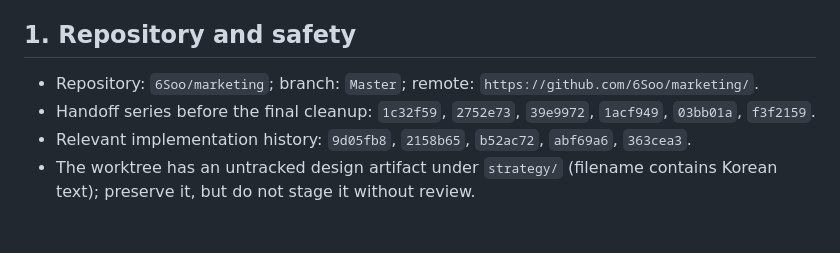
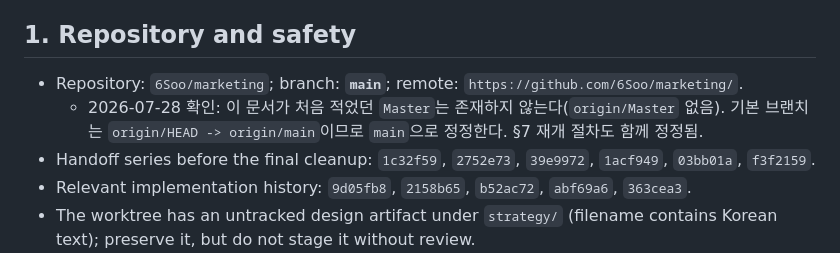
Before and after one commit to 6Soo/marketing, a Markdown page: HANDOFF-LINUX-AGENT.md, the part around one of its changes. GitHub-like rendering; blank space fills up the shorter version.

```diff
--- a/HANDOFF-LINUX-AGENT.md
+++ b/HANDOFF-LINUX-AGENT.md
@@ -77,7 +79,9 @@ Linux agent는 이 문서를 읽었다는 이유만으로 실행·게시·배포
 
 ## 1. Repository and safety
 
-- Repository: `6Soo/marketing`; branch: `Master`; remote: `https://github.com/6Soo/marketing/`.
+- Repository: `6Soo/marketing`; branch: **`main`**; remote: `https://github.com/6Soo/marketing/`.
+  - 2026-07-28 확인: 이 문서가 처음 적었던 `Master`는 존재하지 않는다(`origin/Master` 없음).
+    기본 브랜치는 `origin/HEAD -> origin/main`이므로 `main`으로 정정한다. §7 재개 절차도 함께 정정됨.
 - Handoff series before the final cleanup:
   `1c32f59`, `2752e73`, `39e9972`, `1acf949`, `03bb01a`, `f3f2159`.
 - Relevant implementation history: `9d05fb8`, `2158b65`, `b52ac72`, `abf69a6`, `363cea3`.
```
Also changed, not shown: other parts of HANDOFF-LINUX-AGENT.md (+28 -5 lines), CLAUDE.md (+3 -1 lines), LOG.md (+43 -0 lines).
